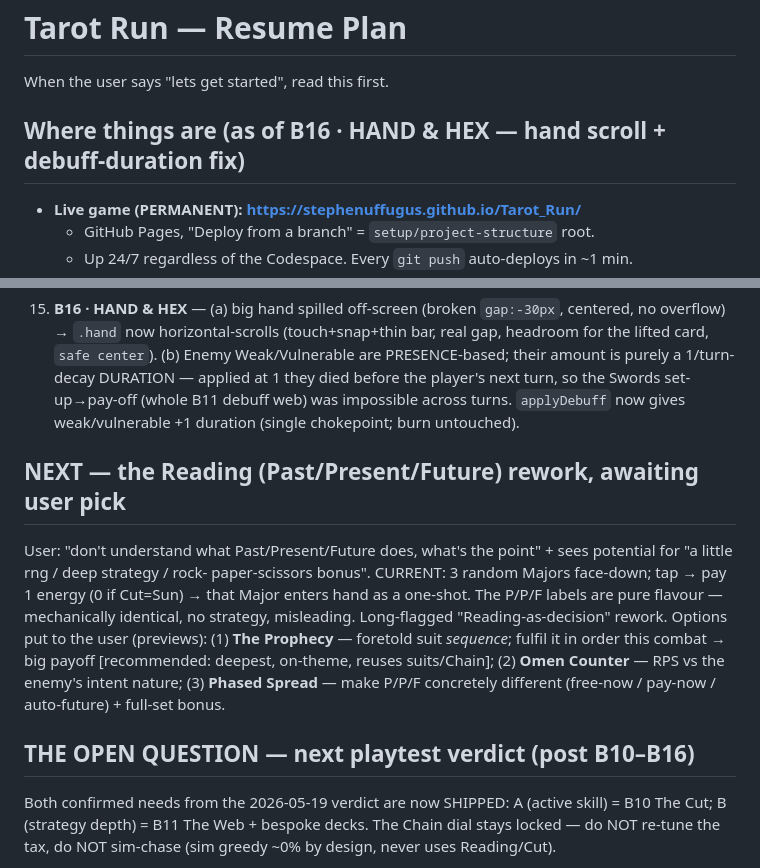
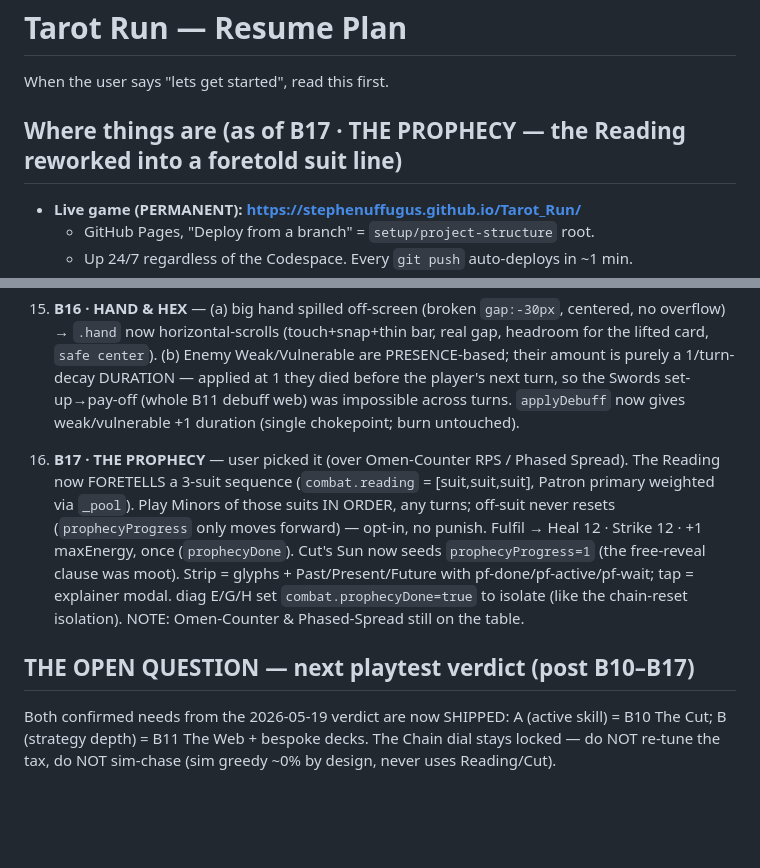
Before and after one commit to Stephenuffugus/Tarot_Run, a Markdown page: RESUME.md, 2 parts joined by grey strips. Rendered like a GitHub page; blank space fills up the shorter version.

Commit message:
RESUME: B17 The Prophecy shipped + logged
Co-Authored-By: Claude Opus 4.7 (1M context) <noreply@anthropic.com>

```diff
--- a/RESUME.md
+++ b/RESUME.md
@@ -2,7 +2,7 @@
 
 When the user says "lets get started", read this first.
 
-## Where things are (as of B16 · HAND & HEX — hand scroll + debuff-duration fix)
+## Where things are (as of B17 · THE PROPHECY — the Reading reworked into a foretold suit line)
 
 - **Live game (PERMANENT): https://stephenuffugus.github.io/Tarot_Run/**
   - GitHub Pages, "Deploy from a branch" = `setup/project-structure` root.
@@ -101,20 +101,19 @@ When the user says "lets get started", read this first.
    B11 debuff web) was impossible across turns. `applyDebuff` now gives
    weak/vulnerable +1 duration (single chokepoint; burn untouched).
 
-## NEXT — the Reading (Past/Present/Future) rework, awaiting user pick
-User: "don't understand what Past/Present/Future does, what's the
-point" + sees potential for "a little rng / deep strategy / rock-
-paper-scissors bonus". CURRENT: 3 random Majors face-down; tap → pay
-1 energy (0 if Cut=Sun) → that Major enters hand as a one-shot. The
-P/P/F labels are pure flavour — mechanically identical, no strategy,
-misleading. Long-flagged "Reading-as-decision" rework. Options put to
-the user (previews): (1) **The Prophecy** — foretold suit *sequence*;
-fulfil it in order this combat → big payoff [recommended: deepest,
-on-theme, reuses suits/Chain]; (2) **Omen Counter** — RPS vs the
-enemy's intent nature; (3) **Phased Spread** — make P/P/F concretely
-different (free-now / pay-now / auto-future) + full-set bonus.
+16. **B17 · THE PROPHECY** — user picked it (over Omen-Counter RPS /
+   Phased Spread). The Reading now FORETELLS a 3-suit sequence
+   (`combat.reading` = [suit,suit,suit], Patron primary weighted via
+   `_pool`). Play Minors of those suits IN ORDER, any turns; off-suit
+   never resets (`prophecyProgress` only moves forward) — opt-in, no
+   punish. Fulfil → Heal 12 · Strike 12 · +1 maxEnergy, once
+   (`prophecyDone`). Cut's Sun now seeds `prophecyProgress=1` (the
+   free-reveal clause was moot). Strip = glyphs + Past/Present/Future
+   with pf-done/pf-active/pf-wait; tap = explainer modal. diag E/G/H
+   set `combat.prophecyDone=true` to isolate (like the chain-reset
+   isolation). NOTE: Omen-Counter & Phased-Spread still on the table.
 
-## THE OPEN QUESTION — next playtest verdict (post B10–B16)
+## THE OPEN QUESTION — next playtest verdict (post B10–B17)
 
 Both confirmed needs from the 2026-05-19 verdict are now SHIPPED:
 A (active skill) = B10 The Cut; B (strategy depth) = B11 The Web +
```
